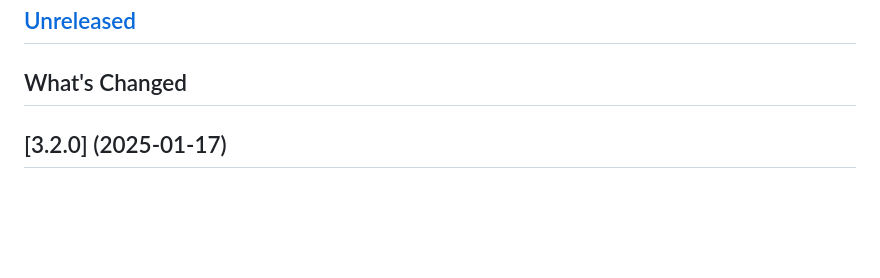
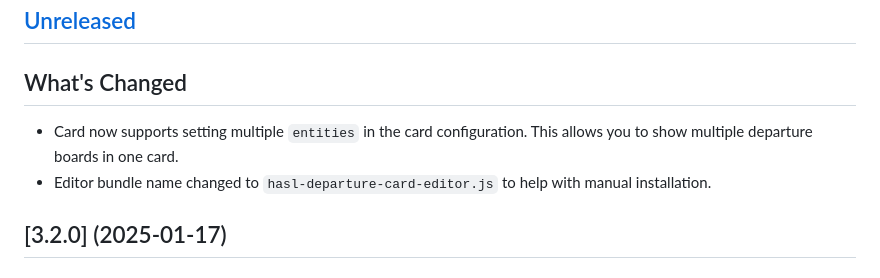
Before and after one commit to hasl-sensor/lovelace-hasl-departure-card, a Markdown page: CHANGELOG.md, the part around the change. Drawn GitHub-style; blank space fills up the shorter version.

Commit message:
update changelog

```diff
--- a/CHANGELOG.md
+++ b/CHANGELOG.md
@@ -7,6 +7,9 @@ The format is based on [Keep a Changelog][keep-a-changelog]
 
 ## [Unreleased]
 ## What's Changed
+
+* Card now supports setting multiple `entities` in the card configuration. This allows you to show multiple departure boards in one card.
+* Editor bundle name changed to `hasl-departure-card-editor.js` to help with manual installation.
 
 ## [3.2.0] (2025-01-17)
 ## What's Changed
```
